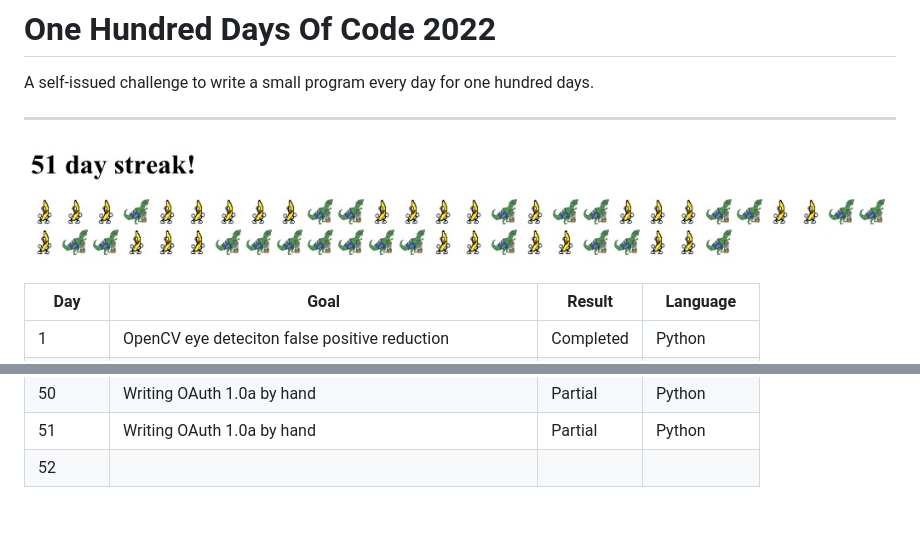
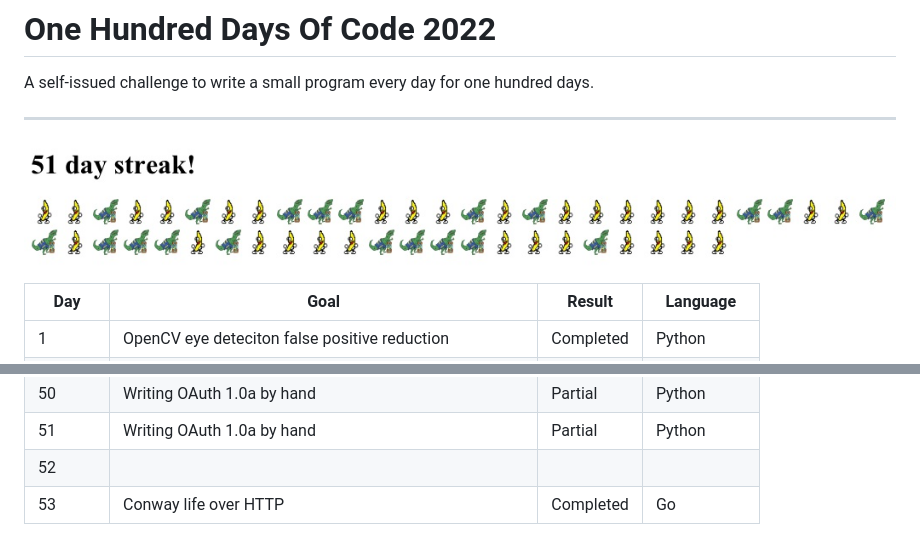
Before and after one commit to rdpickard/100_days_of_code_2022, a Markdown page: README.md, 2 parts joined by grey strips. GitHub-like rendering; pictures changed too: media/streak.jpg; blank space fills up the shorter version.

Commit message:
day_53 conway game of life over http

```diff
--- a/README.md
+++ b/README.md
@@ -59,3 +59,4 @@ A self-issued challenge to write a small program every day for one hundred days.
 | 50     | Writing OAuth 1.0a by hand                              | Partial    | Python       |
 | 51     | Writing OAuth 1.0a by hand                              | Partial    | Python       |
 | 52     ||||
+| 53     | Conway life over HTTP                                   | Completed  | Go           |
```
Also changed, not shown: day_53/README.md (added, +34 -0 lines), day_53/media/sc2.gif (added), 2 other files.
